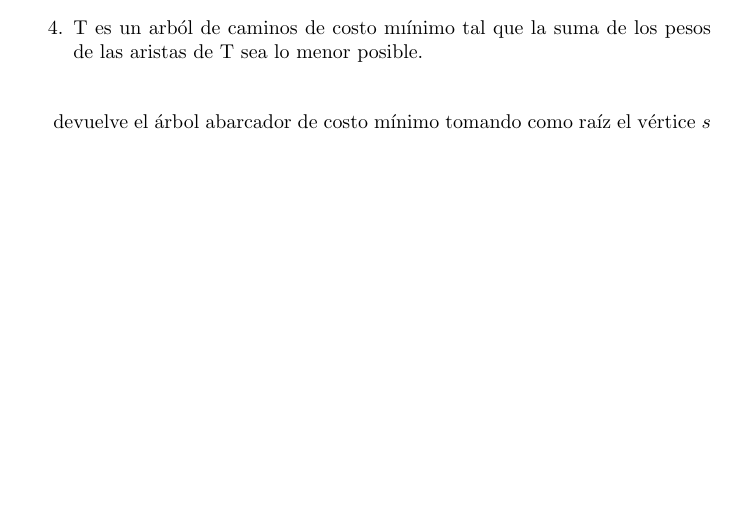
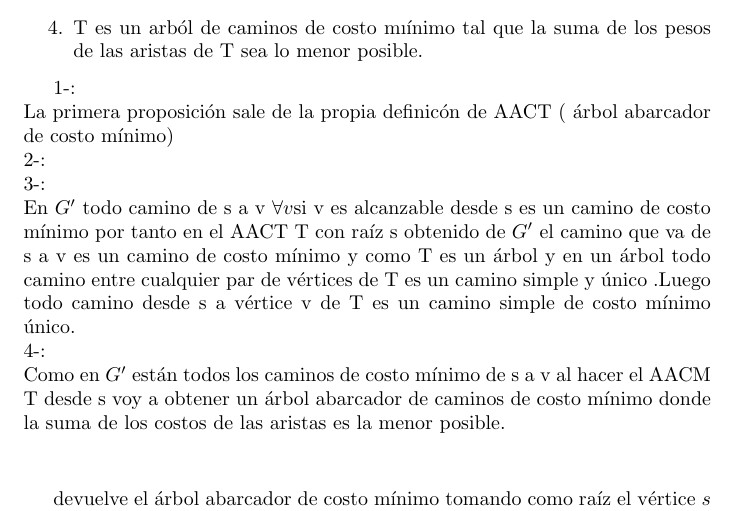
Before and after one commit to dcruzp/Proyecto-de-EDA, a LaTeX document (problema3/article3.tex): part of page 4 of 5, cut so that both start at the same text, the shorter picture padded with empty space. Compiled offline with pdfLaTeX.

Commit message:
134 3 proposiciones

```diff
--- a/problema3/article3.tex
+++ b/problema3/article3.tex
@@ -147,7 +147,17 @@
         \item T es un arb\'ol de caminos de costo mı\'inimo tal que la suma de los pesos de las aristas de T sea lo menor posible.
     \end{enumerate}
 
-
+    1-:\\
+    La primera proposici\'on sale de la propia definic\'on de AACT $($ \'arbol abarcador de costo m\'inimo$)$\\
+    2-:\\
+    3-:\\
+    En $G'$ todo camino  de s a v $\forall v$si v es alcanzable desde s es un camino de costo m\'inimo por tanto en el AACT T con ra\'iz s obtenido
+    de $G'$ el camino que va de s a v es un camino de costo m\'inimo y como T es un \'arbol y en un \'arbol todo camino entre cualquier
+    par de v\'ertices de T es un camino simple y \'unico .Luego todo camino desde s a v\'ertice v de T es un camino simple de costo m\'inimo
+    \'unico.\\
+    4-:\\
+    Como en $G'$ est\'an todos los caminos de costo m\'inimo de s a v  al hacer el AACM T desde s voy a obtener un \'arbol abarcador de
+    caminos de costo m\'inimo donde la suma de los costos de las aristas es la menor posible.\\
     \vspace*{0.5cm}
 
     % \item
```
